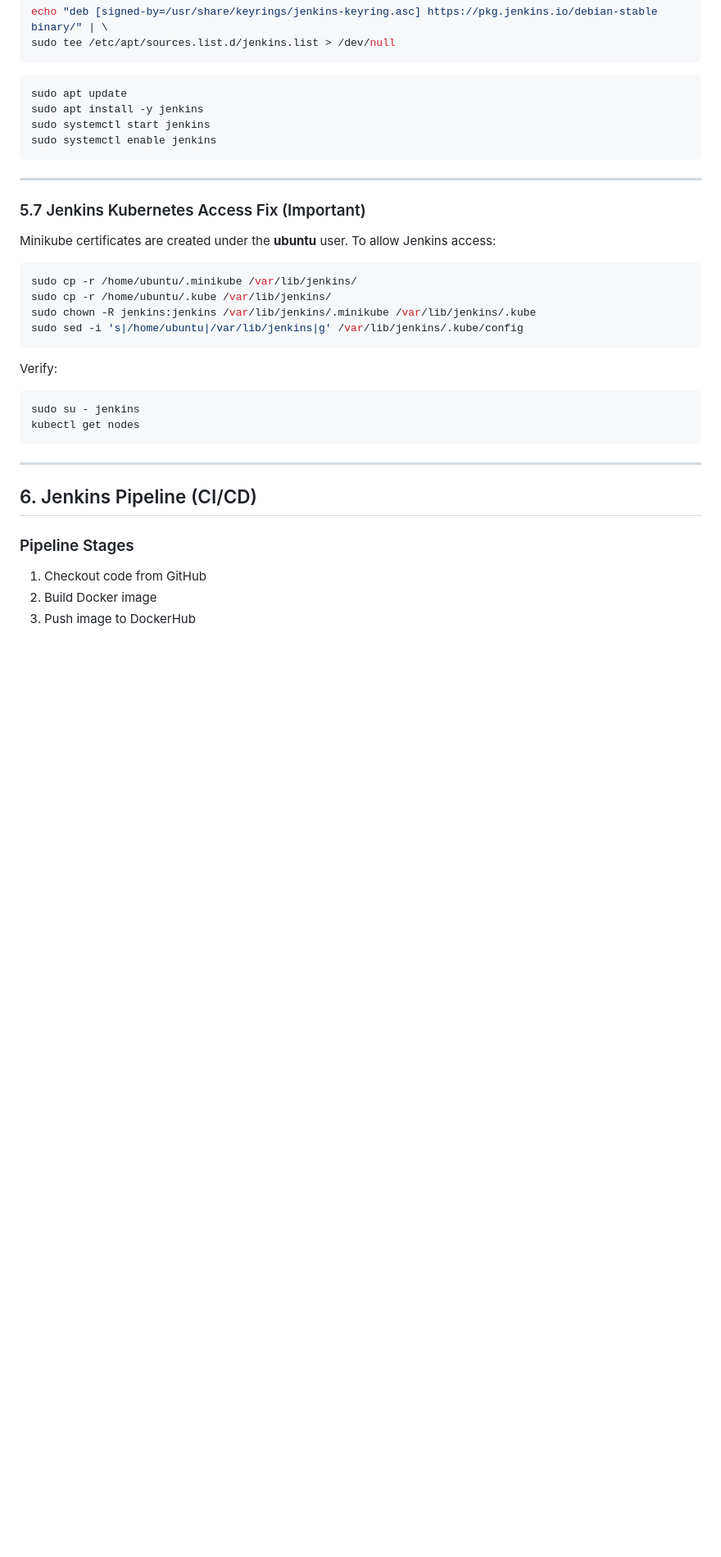
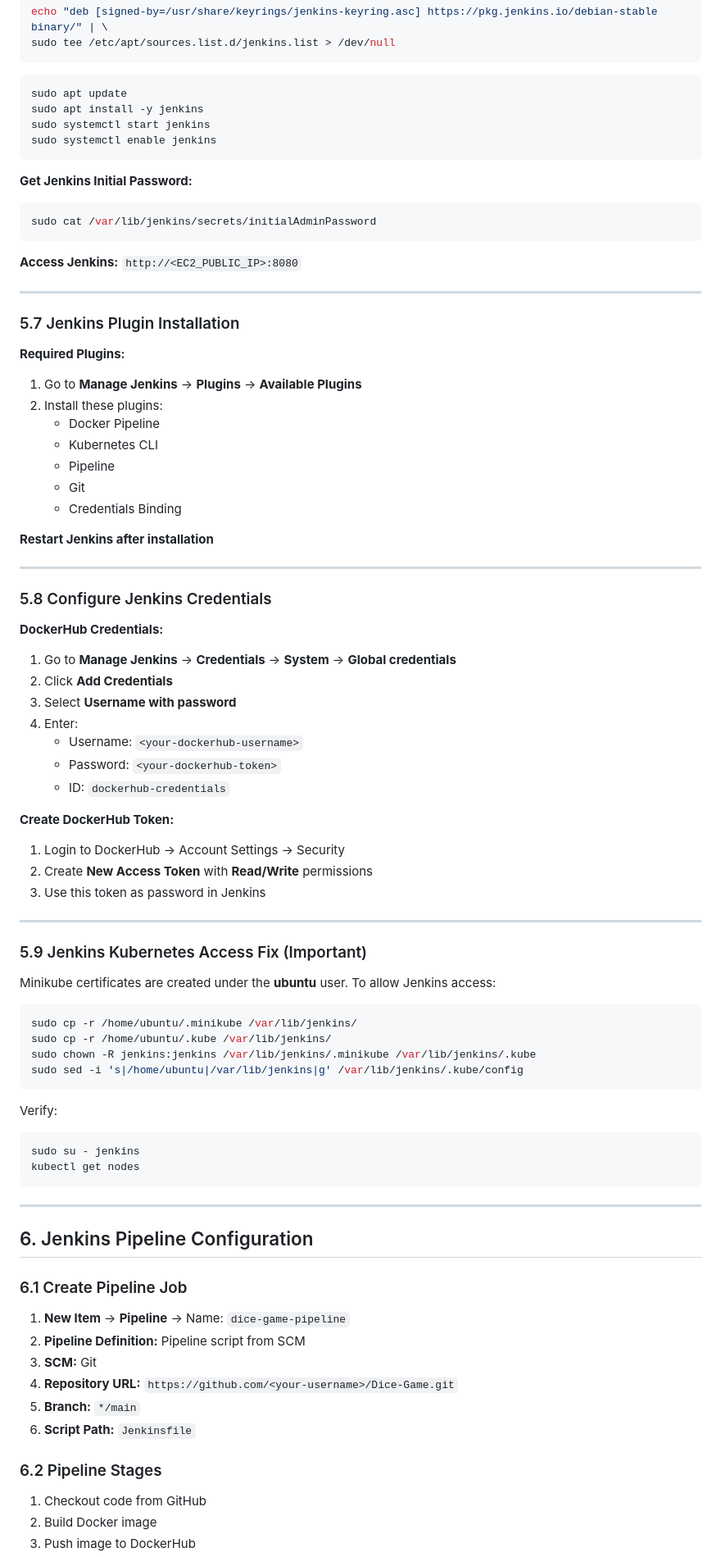
Before and after one commit to devilraj98/Dice-Game, a Markdown page: README.md, the part around one of its changes. Shown at 82% size. Rendered like a GitHub page; blank space fills up the shorter version.

Commit message:
adding the steps to configure the jenkins tools

````diff
--- a/README.md
+++ b/README.md
@@ -157,9 +157,49 @@ sudo systemctl start jenkins
 sudo systemctl enable jenkins
 ```
 
+**Get Jenkins Initial Password:**
+```bash
+sudo cat /var/lib/jenkins/secrets/initialAdminPassword
+```
+
+**Access Jenkins:** `http://<EC2_PUBLIC_IP>:8080`
+
 ---
 
-### 5.7 Jenkins Kubernetes Access Fix (Important)
+### 5.7 Jenkins Plugin Installation
+
+**Required Plugins:**
+1. Go to **Manage Jenkins** → **Plugins** → **Available Plugins**
+2. Install these plugins:
+   * Docker Pipeline
+   * Kubernetes CLI
+   * Pipeline
+   * Git
+   * Credentials Binding
+
+**Restart Jenkins after installation**
+
+---
+
+### 5.8 Configure Jenkins Credentials
+
+**DockerHub Credentials:**
+1. Go to **Manage Jenkins** → **Credentials** → **System** → **Global credentials**
+2. Click **Add Credentials**
+3. Select **Username with password**
+4. Enter:
+   * Username: `<your-dockerhub-username>`
+   * Password: `<your-dockerhub-token>`
+   * ID: `dockerhub-credentials`
+
+**Create DockerHub Token:**
+1. Login to DockerHub → Account Settings → Security
+2. Create **New Access Token** with **Read/Write** permissions
+3. Use this token as password in Jenkins
+
+---
+
+### 5.9 Jenkins Kubernetes Access Fix (Important)
 
 Minikube certificates are created under the **ubuntu** user.
 To allow Jenkins access:
@@ -180,9 +220,18 @@ kubectl get nodes
 
 ---
 
-## 6. Jenkins Pipeline (CI/CD)
+## 6. Jenkins Pipeline Configuration
 
-### Pipeline Stages
+### 6.1 Create Pipeline Job
+
+1. **New Item** → **Pipeline** → Name: `dice-game-pipeline`
+2. **Pipeline Definition:** Pipeline script from SCM
+3. **SCM:** Git
+4. **Repository URL:** `https://github.com/<your-username>/Dice-Game.git`
+5. **Branch:** `*/main`
+6. **Script Path:** `Jenkinsfile`
+
+### 6.2 Pipeline Stages
 
 1. Checkout code from GitHub
 2. Build Docker image
````
Also changed, not shown: other parts of README.md (+19 -5 lines).
